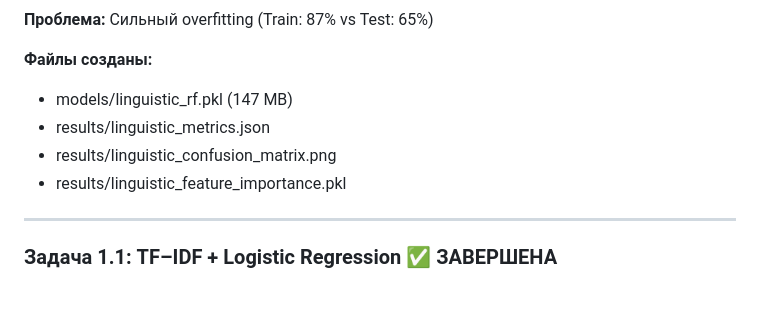
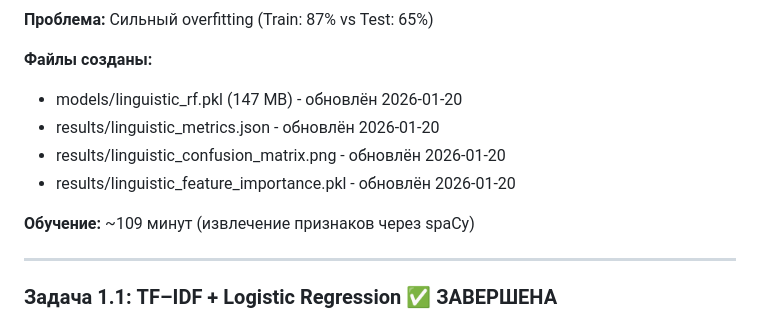
Before and after one commit to webnora/dialogue_2026, a Markdown page: STATUS.md, the part around one of its changes. Rendered like a GitHub page; blank space fills up the shorter version.

Commit message:
feat: retrain linguistic features model (Task 1.2)
Retrained Random Forest classifier with linguistic features after
removing RoBERTa from the project.

Results:
- Test Accuracy: 65.00%
- Test F1 (macro): 0.6449
- CV Score: 0.6391

Training details:
- Duration: ~109 minutes (feature extraction with spaCy)
- Overfitting: Train 87% vs Test 65%
- 10 linguistic features extracted

Files updated:
- models/linguistic_rf.pkl (147 MB) - retrained model
- results/linguistic_metrics.json - metrics
- results/linguistic_confusion_matrix.png - visualization
- results/linguistic_feature_importance.pkl - feature importance

Co-Authored-By: Claude Sonnet 4.5 <noreply@anthropic.com>

```diff
--- a/STATUS.md
+++ b/STATUS.md
@@ -62,10 +62,12 @@
 **Проблема:** Сильный overfitting (Train: 87% vs Test: 65%)
 
 **Файлы созданы:**
-- models/linguistic_rf.pkl (147 MB)
-- results/linguistic_metrics.json
-- results/linguistic_confusion_matrix.png
-- results/linguistic_feature_importance.pkl
+- models/linguistic_rf.pkl (147 MB) - обновлён 2026-01-20
+- results/linguistic_metrics.json - обновлён 2026-01-20
+- results/linguistic_confusion_matrix.png - обновлён 2026-01-20
+- results/linguistic_feature_importance.pkl - обновлён 2026-01-20
+
+**Обучение:** ~109 минут (извлечение признаков через spaCy)
 
 ---
 
```
Also changed, not shown: other parts of STATUS.md (+1 -1 lines).
